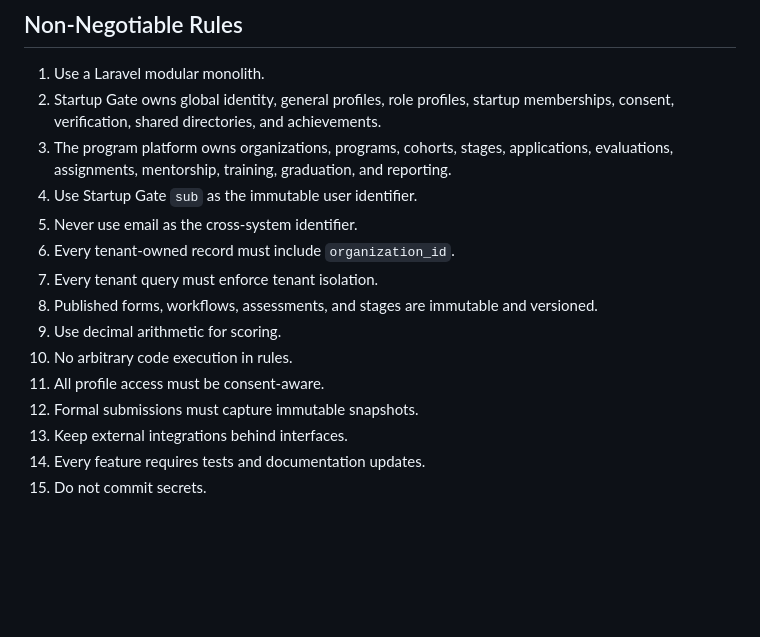
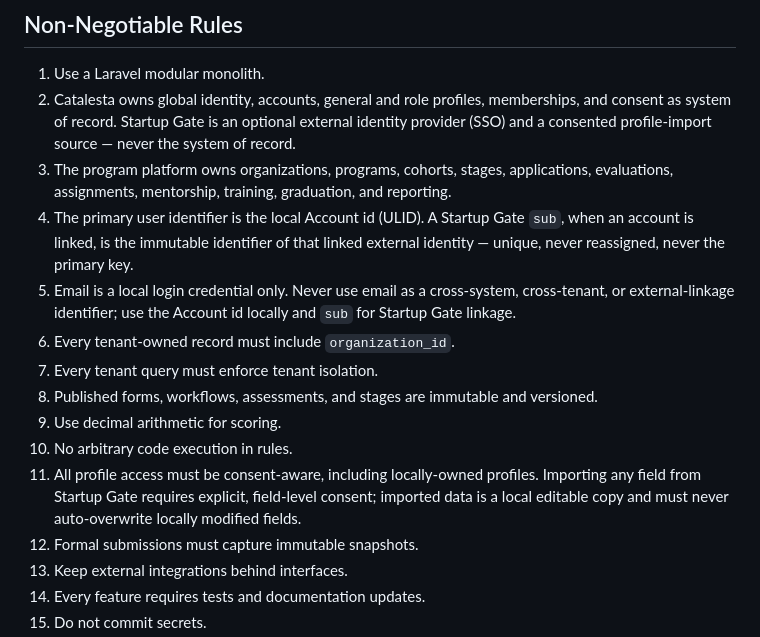
Before and after one commit to Byt3Ninja/Catalesta, a Markdown page: CLAUDE.md, the part around the change. Drawn GitHub-style; blank space fills up the shorter version.

Commit message:
docs(rules): invert identity ownership in CLAUDE.md rules 2/4/5/11
Catalesta is system of record; Startup Gate optional SSO + import.
Account id (ULID) primary key; sub is the SG-link key; email local-only.

Co-Authored-By: Claude Opus 4.8 (1M context) <noreply@anthropic.com>

```diff
--- a/CLAUDE.md
+++ b/CLAUDE.md
@@ -7,16 +7,16 @@ Build a production-grade multi-tenant platform for configurable incubation, acce
 ## Non-Negotiable Rules
 
 1. Use a Laravel modular monolith.
-2. Startup Gate owns global identity, general profiles, role profiles, startup memberships, consent, verification, shared directories, and achievements.
+2. Catalesta owns global identity, accounts, general and role profiles, memberships, and consent as system of record. Startup Gate is an optional external identity provider (SSO) and a consented profile-import source — never the system of record.
 3. The program platform owns organizations, programs, cohorts, stages, applications, evaluations, assignments, mentorship, training, graduation, and reporting.
-4. Use Startup Gate `sub` as the immutable user identifier.
-5. Never use email as the cross-system identifier.
+4. The primary user identifier is the local Account id (ULID). A Startup Gate `sub`, when an account is linked, is the immutable identifier of that linked external identity — unique, never reassigned, never the primary key.
+5. Email is a local login credential only. Never use email as a cross-system, cross-tenant, or external-linkage identifier; use the Account id locally and `sub` for Startup Gate linkage.
 6. Every tenant-owned record must include `organization_id`.
 7. Every tenant query must enforce tenant isolation.
 8. Published forms, workflows, assessments, and stages are immutable and versioned.
 9. Use decimal arithmetic for scoring.
 10. No arbitrary code execution in rules.
-11. All profile access must be consent-aware.
+11. All profile access must be consent-aware, including locally-owned profiles. Importing any field from Startup Gate requires explicit, field-level consent; imported data is a local editable copy and must never auto-overwrite locally modified fields.
 12. Formal submissions must capture immutable snapshots.
 13. Keep external integrations behind interfaces.
 14. Every feature requires tests and documentation updates.
```
